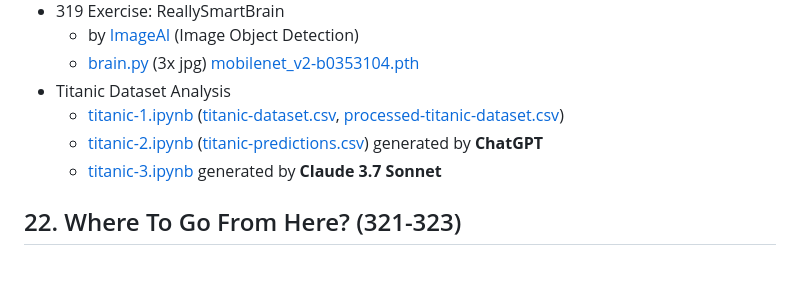
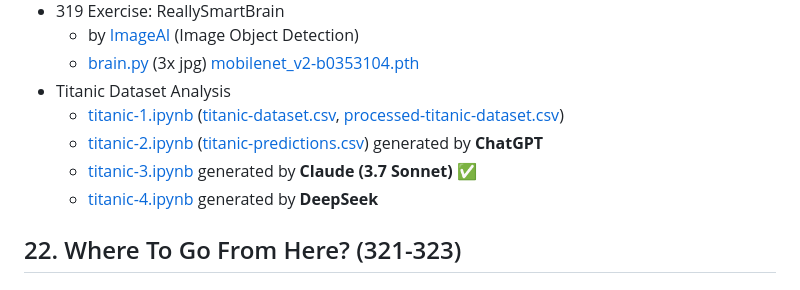
Before and after one commit to pavelklos/ai-python, a Markdown page: README.md, the part around the change. Rendered like a GitHub page.

```diff
--- a/README.md
+++ b/README.md
@@ -215,7 +215,8 @@
 - Titanic Dataset Analysis
   - [titanic-1.ipynb](21-ml-ds/titanic-1.ipynb) ([titanic-dataset.csv](21-ml-ds/titanic-dataset.csv), [processed-titanic-dataset.csv](21-ml-ds/processed-titanic-dataset.csv))
   - [titanic-2.ipynb](21-ml-ds/titanic-2.ipynb) ([titanic-predictions.csv](21-ml-ds/titanic-predictions.csv)) generated by **ChatGPT**
-  - [titanic-3.ipynb](21-ml-ds/titanic-3.ipynb) generated by **Claude 3.7 Sonnet**
+  - [titanic-3.ipynb](21-ml-ds/titanic-3.ipynb) generated by **Claude (3.7 Sonnet)** ✅
+  - [titanic-4.ipynb](21-ml-ds/titanic-4.ipynb) generated by **DeepSeek**
 
 ## 22. Where To Go From Here? (321-323)
 ## 23. Extra Bits (324-339)
```
